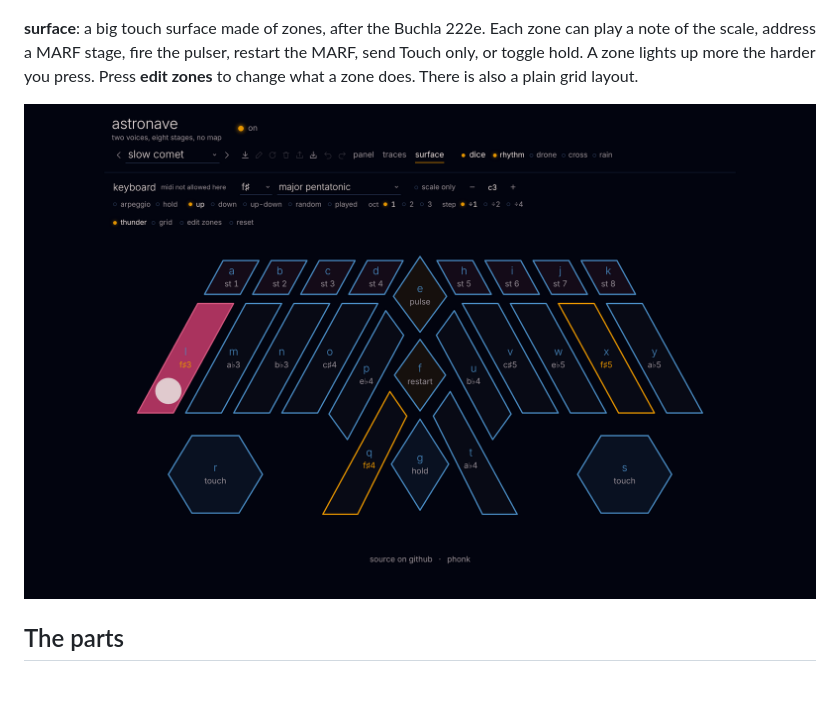
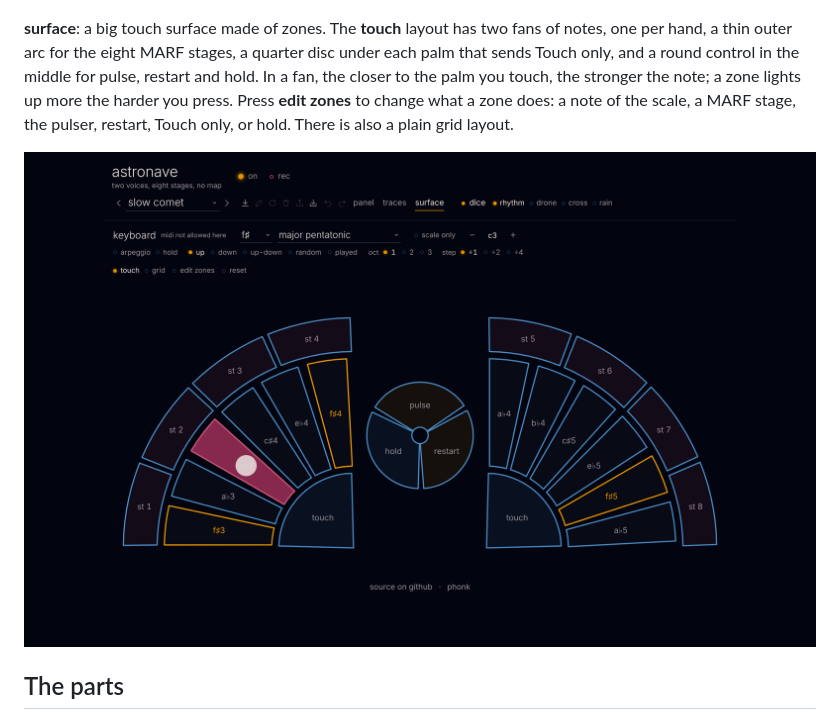
Before and after one commit to phonk/astronave, a Markdown page: README.md, the part around the change. GitHub-like rendering; pictures changed too: screenshot-surface.png; blank space fills up the shorter version.

```diff
--- a/README.md
+++ b/README.md
@@ -24,7 +24,7 @@ Pick a scene from the list at the top, or press **dice** for a random one (rhyth
 
 ![astronave, traces view](screenshot-traces.png)
 
-**surface**: a big touch surface made of zones, after the Buchla 222e. Each zone can play a note of the scale, address a MARF stage, fire the pulser, restart the MARF, send Touch only, or toggle hold. A zone lights up more the harder you press. Press **edit zones** to change what a zone does. There is also a plain grid layout.
+**surface**: a big touch surface made of zones. The **touch** layout has two fans of notes, one per hand, a thin outer arc for the eight MARF stages, a quarter disc under each palm that sends Touch only, and a round control in the middle for pulse, restart and hold. In a fan, the closer to the palm you touch, the stronger the note; a zone lights up more the harder you press. Press **edit zones** to change what a zone does: a note of the scale, a MARF stage, the pulser, restart, Touch only, or hold. There is also a plain grid layout.
 
 ![astronave, surface view](screenshot-surface.png)
 
```
Also changed, not shown: 1 other file.
